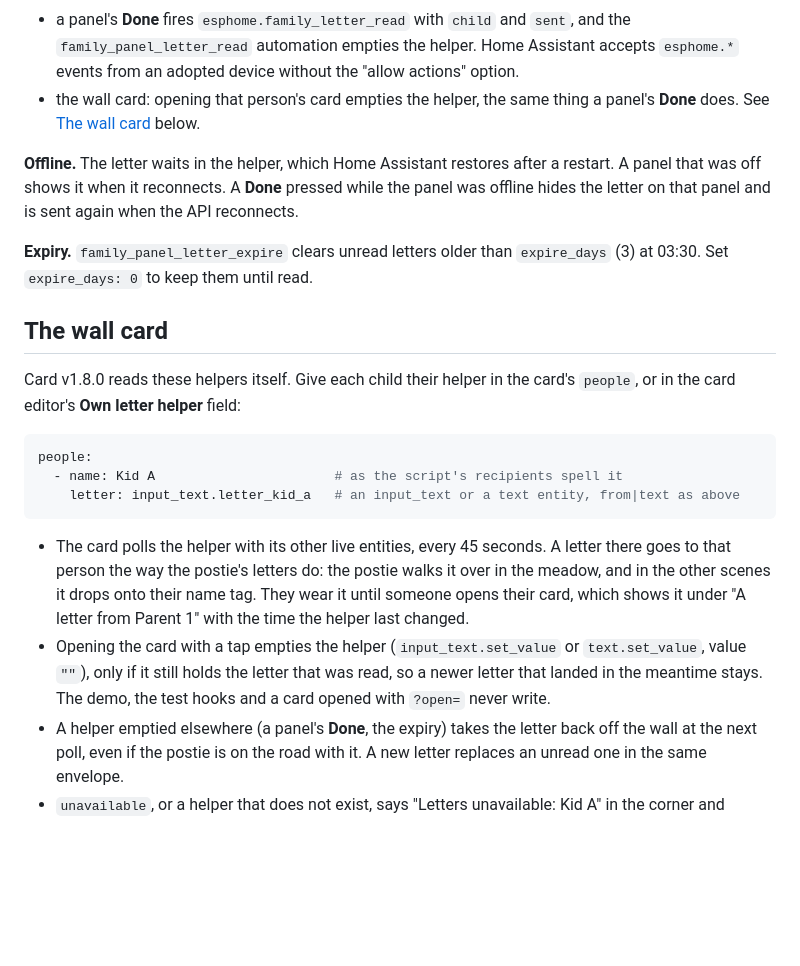
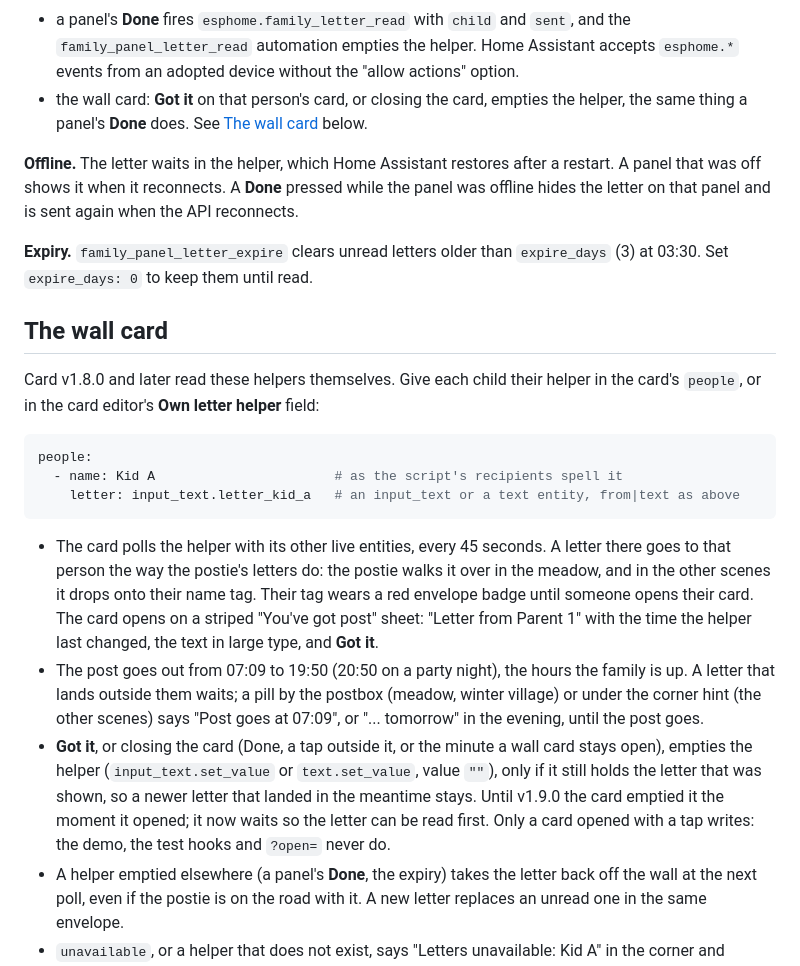
Before and after one commit to dervish666/family-dashboard, a Markdown page: docs/07-room-panels.md, the part around the change. GitHub-like rendering; blank space fills up the shorter version.

````diff
--- a/docs/07-room-panels.md
+++ b/docs/07-room-panels.md
@@ -44,8 +44,8 @@ helper:
 - a panel's **Done** fires `esphome.family_letter_read` with `child` and `sent`, and the
   `family_panel_letter_read` automation empties the helper. Home Assistant accepts `esphome.*`
   events from an adopted device without the "allow actions" option.
-- the wall card: opening that person's card empties the helper, the same thing a panel's
-  **Done** does. See [The wall card](#the-wall-card) below.
+- the wall card: **Got it** on that person's card, or closing the card, empties the helper, the
+  same thing a panel's **Done** does. See [The wall card](#the-wall-card) below.
 
 **Offline.** The letter waits in the helper, which Home Assistant restores after a restart. A
 panel that was off shows it when it reconnects. A **Done** pressed while the panel was offline
@@ -56,7 +56,7 @@ hides the letter on that panel and is sent again when the API reconnects.
 
 ## The wall card
 
-Card v1.8.0 reads these helpers itself. Give each child their helper in the card's `people`,
+Card v1.8.0 and later read these helpers themselves. Give each child their helper in the card's `people`,
 or in the card editor's **Own letter helper** field:
 
 ```yaml
@@ -67,11 +67,18 @@ people:
 
 - The card polls the helper with its other live entities, every 45 seconds. A letter there goes
   to that person the way the postie's letters do: the postie walks it over in the meadow, and
-  in the other scenes it drops onto their name tag. They wear it until someone opens their card,
-  which shows it under "A letter from Parent 1" with the time the helper last changed.
-- Opening the card with a tap empties the helper (`input_text.set_value` or `text.set_value`,
-  value `""`), only if it still holds the letter that was read, so a newer letter that landed in
-  the meantime stays. The demo, the test hooks and a card opened with `?open=` never write.
+  in the other scenes it drops onto their name tag. Their tag wears a red envelope badge until
+  someone opens their card. The card opens on a striped "You've got post" sheet: "Letter from
+  Parent 1" with the time the helper last changed, the text in large type, and **Got it**.
+- The post goes out from 07:09 to 19:50 (20:50 on a party night), the hours the family is up.
+  A letter that lands outside them waits; a pill by the postbox (meadow, winter village) or under
+  the corner hint (the other scenes) says "Post goes at 07:09", or "... tomorrow" in the evening,
+  until the post goes.
+- **Got it**, or closing the card (Done, a tap outside it, or the minute a wall card stays open),
+  empties the helper (`input_text.set_value` or `text.set_value`, value `""`), only if it still
+  holds the letter that was shown, so a newer letter that landed in the meantime stays. Until
+  v1.9.0 the card emptied it the moment it opened; it now waits so the letter can be read first.
+  Only a card opened with a tap writes: the demo, the test hooks and `?open=` never do.
 - A helper emptied elsewhere (a panel's **Done**, the expiry) takes the letter back off the wall
   at the next poll, even if the postie is on the road with it. A new letter replaces an unread
   one in the same envelope.
````
Also changed, not shown: README.md (+18 -2 lines), docs/img/letter.png (added).
